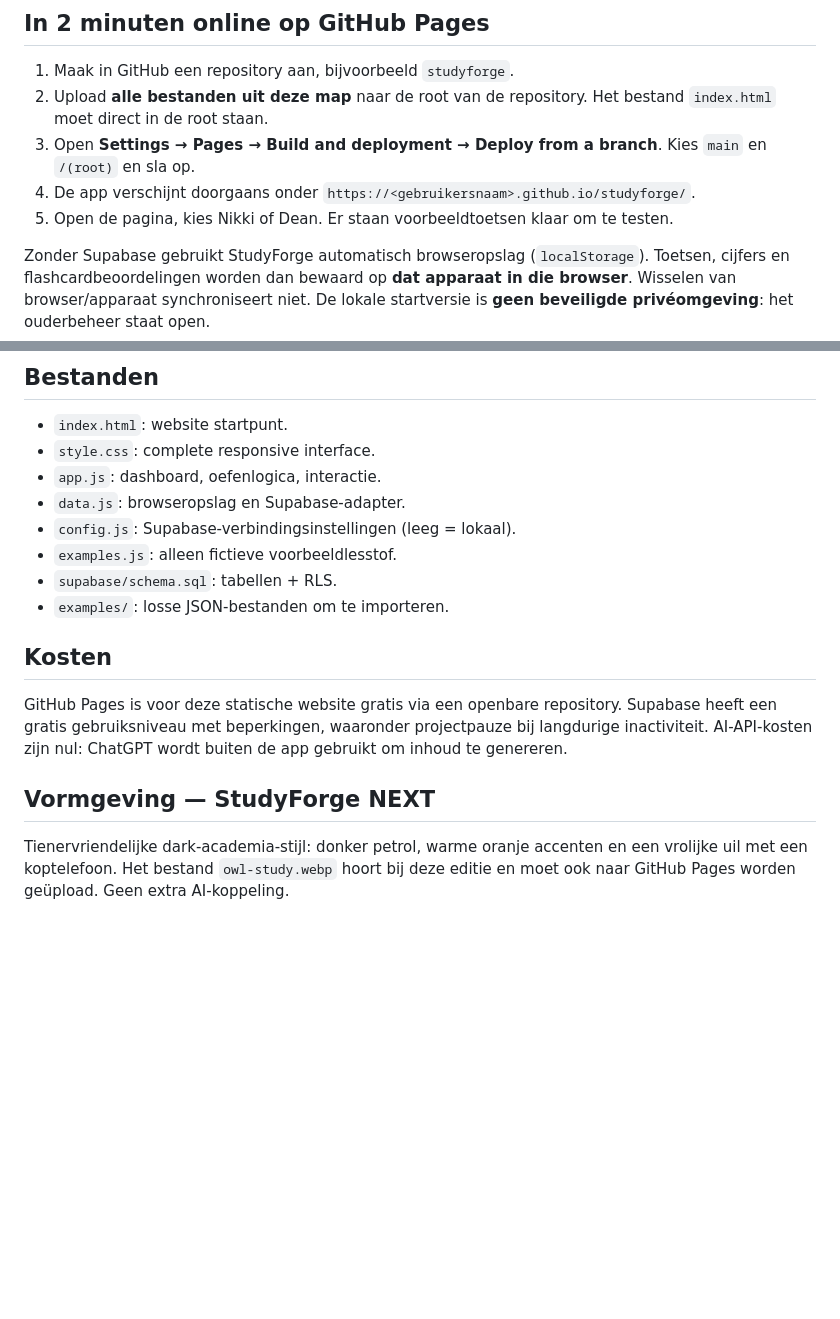
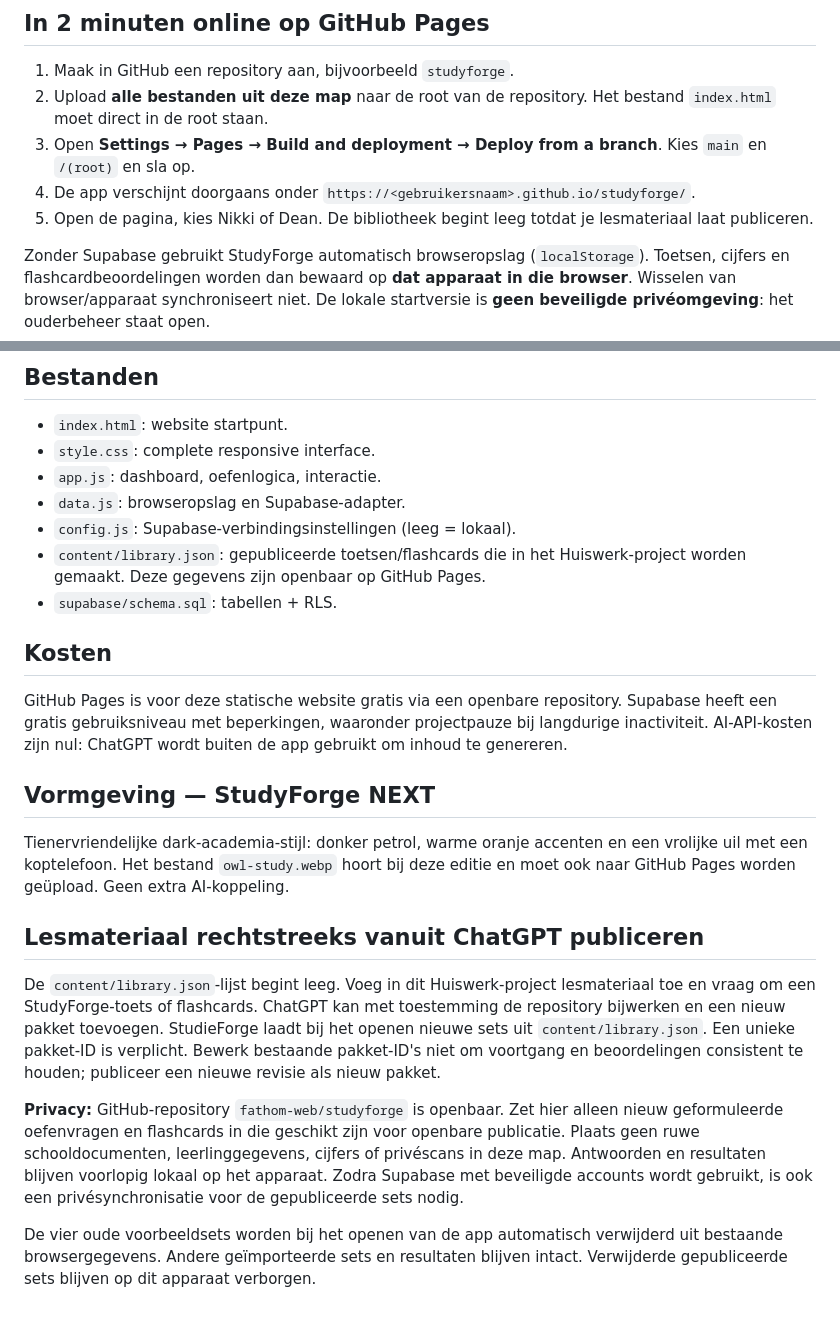
Before and after one commit to fathom-web/studyforge, a Markdown page: README.md, 2 parts joined by grey strips. Rendered like a GitHub page; blank space fills up the shorter version.

Commit message:
docs: publish homework packs directly from ChatGPT

```diff
--- a/README.md
+++ b/README.md
@@ -8,7 +8,7 @@ Een zelfstandige, responsive webapp voor Nikki en Dean met profielkeuze, dashboa
 2. Upload **alle bestanden uit deze map** naar de root van de repository. Het bestand `index.html` moet direct in de root staan.
 3. Open **Settings → Pages → Build and deployment → Deploy from a branch**. Kies `main` en `/(root)` en sla op.
 4. De app verschijnt doorgaans onder `https://<gebruikersnaam>.github.io/studyforge/`.
-5. Open de pagina, kies Nikki of Dean. Er staan voorbeeldtoetsen klaar om te testen.
+5. Open de pagina, kies Nikki of Dean. De bibliotheek begint leeg totdat je lesmateriaal laat publiceren.
 
 Zonder Supabase gebruikt StudyForge automatisch browseropslag (`localStorage`). Toetsen, cijfers en flashcardbeoordelingen worden dan bewaard op **dat apparaat in die browser**. Wisselen van browser/apparaat synchroniseert niet. De lokale startversie is **geen beveiligde privéomgeving**: het ouderbeheer staat open.
 
@@ -90,9 +90,8 @@ Multiplechoice wordt automatisch nagekeken. Bij open vragen ziet de leerling het
 - `app.js`: dashboard, oefenlogica, interactie.
 - `data.js`: browseropslag en Supabase-adapter.
 - `config.js`: Supabase-verbindingsinstellingen (leeg = lokaal).
-- `examples.js`: alleen fictieve voorbeeldlesstof.
+- `content/library.json`: gepubliceerde toetsen/flashcards die in het Huiswerk-project worden gemaakt. Deze gegevens zijn openbaar op GitHub Pages.
 - `supabase/schema.sql`: tabellen + RLS.
-- `examples/`: losse JSON-bestanden om te importeren.
 
 ## Kosten
 
@@ -100,3 +99,11 @@ GitHub Pages is voor deze statische website gratis via een openbare repository.
 
 ## Vormgeving — StudyForge NEXT
 Tienervriendelijke dark-academia-stijl: donker petrol, warme oranje accenten en een vrolijke uil met een koptelefoon. Het bestand `owl-study.webp` hoort bij deze editie en moet ook naar GitHub Pages worden geüpload. Geen extra AI-koppeling.
+
+## Lesmateriaal rechtstreeks vanuit ChatGPT publiceren
+
+De `content/library.json`-lijst begint leeg. Voeg in dit Huiswerk-project lesmateriaal toe en vraag om een StudyForge-toets of flashcards. ChatGPT kan met toestemming de repository bijwerken en een nieuw pakket toevoegen. StudieForge laadt bij het openen nieuwe sets uit `content/library.json`. Een unieke pakket-ID is verplicht. Bewerk bestaande pakket-ID's niet om voortgang en beoordelingen consistent te houden; publiceer een nieuwe revisie als nieuw pakket.
+
+**Privacy:** GitHub-repository `fathom-web/studyforge` is openbaar. Zet hier alleen nieuw geformuleerde oefenvragen en flashcards in die geschikt zijn voor openbare publicatie. Plaats geen ruwe schooldocumenten, leerlinggegevens, cijfers of privéscans in deze map. Antwoorden en resultaten blijven voorlopig lokaal op het apparaat. Zodra Supabase met beveiligde accounts wordt gebruikt, is ook een privésynchronisatie voor de gepubliceerde sets nodig.
+
+De vier oude voorbeeldsets worden bij het openen van de app automatisch verwijderd uit bestaande browsergegevens. Andere geïmporteerde sets en resultaten blijven intact. Verwijderde gepubliceerde sets blijven op dit apparaat verborgen.
```
